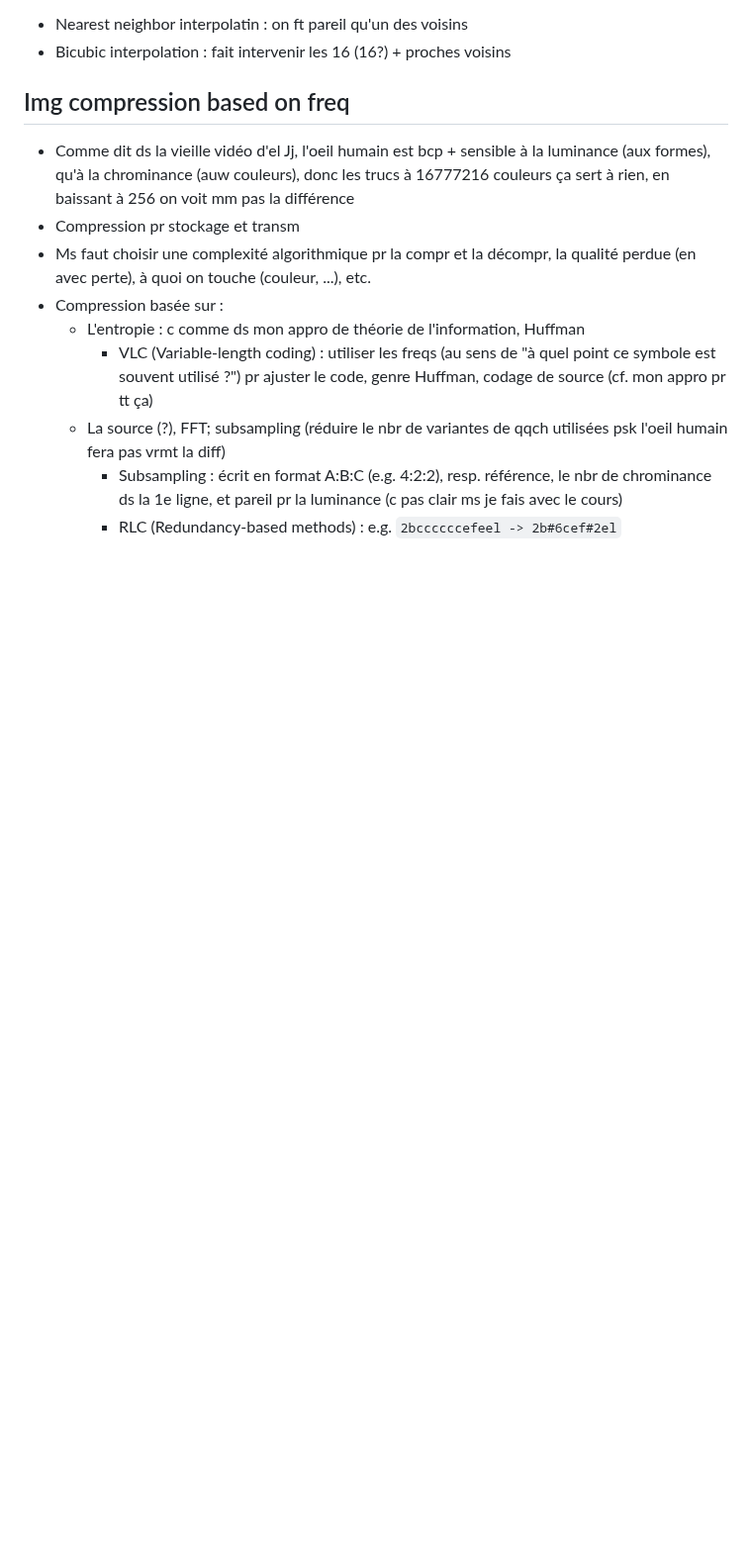
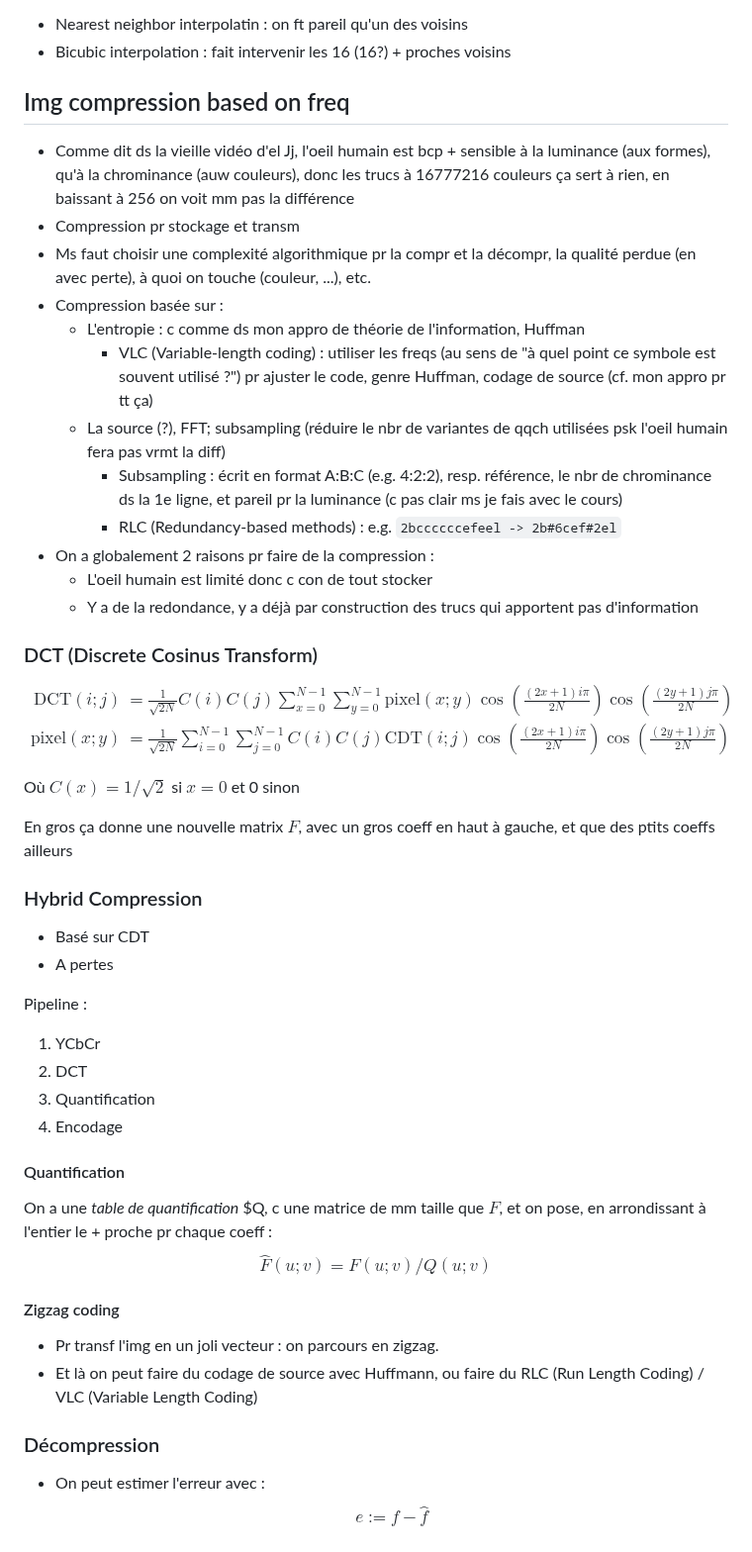
Before and after one commit to Marc-Andrieu/S8, a Markdown page: Img_Processing/README.md, the part around the change. Shown at 99% size. GitHub-like rendering; blank space fills up the shorter version.

Commit message:
CM Img_Proc : WIP

```diff
--- a/Img_Processing/README.md
+++ b/Img_Processing/README.md
@@ -373,3 +373,50 @@ Pr zoomer,dézoomer, tourner, corrections géom, etc
     * La source (?), FFT; subsampling (réduire le nbr de variantes de qqch utilisées psk l'oeil humain fera pas vrmt la diff)
         * Subsampling : écrit en format A:B:C (e.g. 4:2:2), resp. référence, le nbr de chrominance ds la 1e ligne, et pareil pr la luminance (c pas clair ms je fais avec le cours)
         * RLC (Redundancy-based methods) : e.g. `2bccccccefeel -> 2b#6cef#2el`
+* On a globalement 2 raisons pr faire de la compression :
+    * L'oeil humain est limité donc c con de tout stocker
+    * Y a de la redondance, y a déjà par construction des trucs qui apportent pas d'information
+
+
+### DCT (Discrete Cosinus Transform)
+
+$$
+\begin{align}
+\mathrm{DCT}(i; j) &= \frac{1}{\sqrt{2N}} C(i) C(j) \sum_{x=0}^{N-1} \sum_{y=0}^{N-1} \mathrm{pixel} (x; y) \cos \left( \frac {(2x + 1) i \pi}{2N} \right) \cos \left( \frac {(2y + 1) j \pi}{2N} \right) \\
+\mathrm{pixel}(x; y) &= \frac{1}{\sqrt{2N}} \sum_{i=0}^{N-1} \sum_{j=0}^{N-1} C(i) C(j) \mathrm{CDT} (i; j) \cos \left( \frac {(2x + 1) i \pi}{2N} \right) \cos \left( \frac {(2y + 1) j \pi}{2N} \right)
+\end{align}
+$$
+
+Où $C(x) = 1/\sqrt{2}$ si $x = 0$ et 0 sinon
+
+En gros ça donne une nouvelle matrix $F$, avec un gros coeff en haut à gauche, et que des ptits coeffs ailleurs
+
+### Hybrid Compression
+
+* Basé sur CDT
+* A pertes
+
+Pipeline :
+1. YCbCr
+2. DCT
+3. Quantification
+4. Encodage
+
+#### Quantification
+
+On a une *table de quantification* $Q, c une matrice de mm taille que $F$, et on pose, en arrondissant à l'entier le + proche pr chaque coeff :
+$$
+\hat F (u; v) = F(u; v) / Q(u; v)
+$$
+
+#### Zigzag coding
+
+* Pr transf l'img en un joli vecteur : on parcours en zigzag.
+* Et là on peut faire du codage de source avec Huffmann, ou faire du RLC (Run Length Coding) / VLC (Variable Length Coding)
+
+### Décompression
+
+* On peut estimer l'erreur avec :
+$$
+e := f - \hat f
+$$
```
